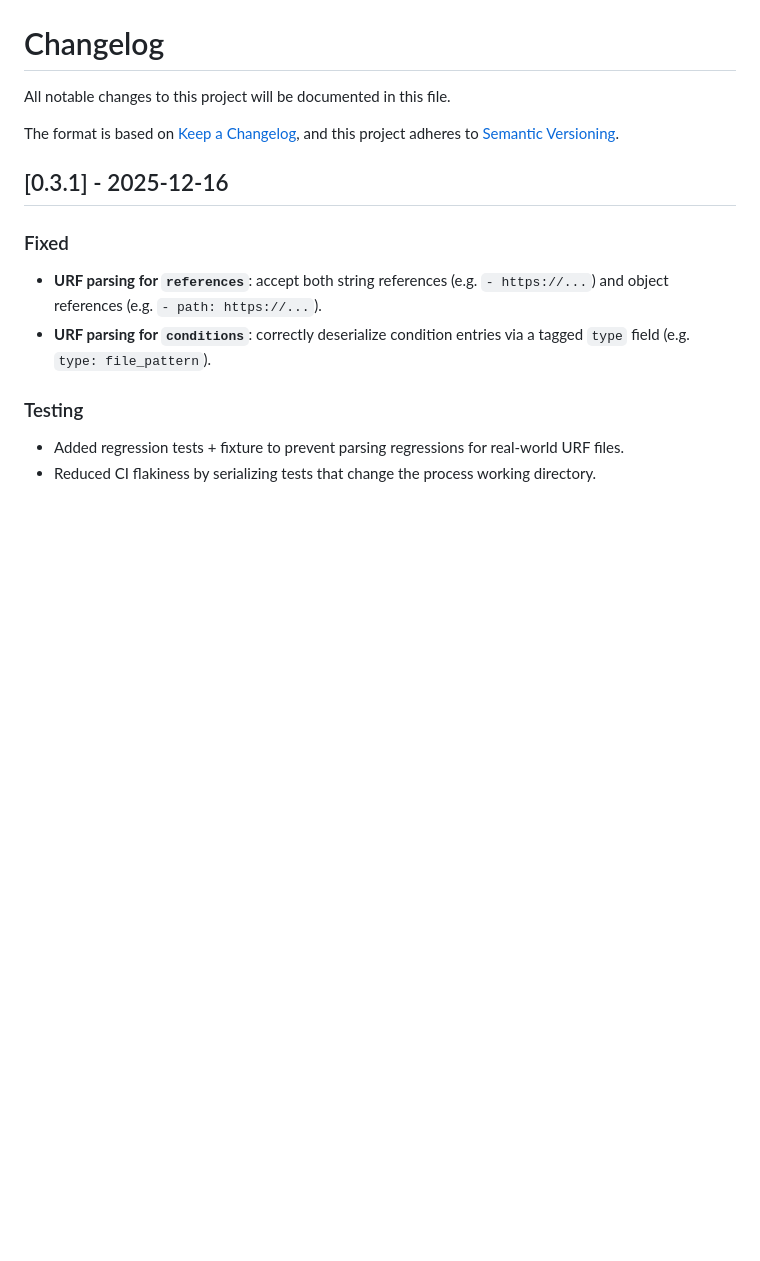
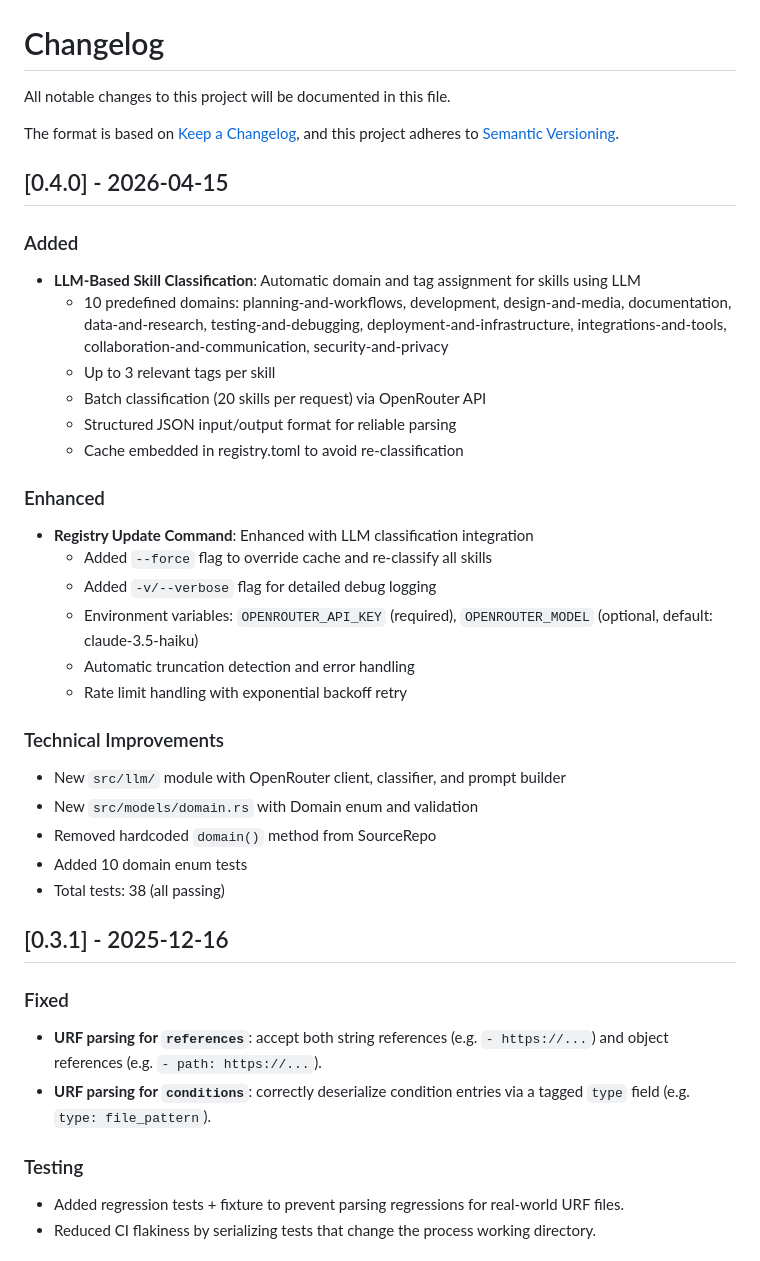
Before and after one commit to ydeng11/rulesify, a Markdown page: CHANGELOG.md, the part around the change. GitHub-like rendering; blank space fills up the shorter version.

```diff
--- a/CHANGELOG.md
+++ b/CHANGELOG.md
@@ -4,6 +4,31 @@ All notable changes to this project will be documented in this file.
 
 The format is based on [Keep a Changelog](https://keepachangelog.com/en/1.0.0/),
 and this project adheres to [Semantic Versioning](https://semver.org/spec/v2.0.0.html).
+
+## [0.4.0] - 2026-04-15
+
+### Added
+- **LLM-Based Skill Classification**: Automatic domain and tag assignment for skills using LLM
+  - 10 predefined domains: planning-and-workflows, development, design-and-media, documentation, data-and-research, testing-and-debugging, deployment-and-infrastructure, integrations-and-tools, collaboration-and-communication, security-and-privacy
+  - Up to 3 relevant tags per skill
+  - Batch classification (20 skills per request) via OpenRouter API
+  - Structured JSON input/output format for reliable parsing
+  - Cache embedded in registry.toml to avoid re-classification
+
+### Enhanced
+- **Registry Update Command**: Enhanced with LLM classification integration
+  - Added `--force` flag to override cache and re-classify all skills
+  - Added `-v/--verbose` flag for detailed debug logging
+  - Environment variables: `OPENROUTER_API_KEY` (required), `OPENROUTER_MODEL` (optional, default: claude-3.5-haiku)
+  - Automatic truncation detection and error handling
+  - Rate limit handling with exponential backoff retry
+
+### Technical Improvements
+- New `src/llm/` module with OpenRouter client, classifier, and prompt builder
+- New `src/models/domain.rs` with Domain enum and validation
+- Removed hardcoded `domain()` method from SourceRepo
+- Added 10 domain enum tests
+- Total tests: 38 (all passing)
 
 ## [0.3.1] - 2025-12-16
 
```
Also changed, not shown: README.md (+50 -10 lines).
